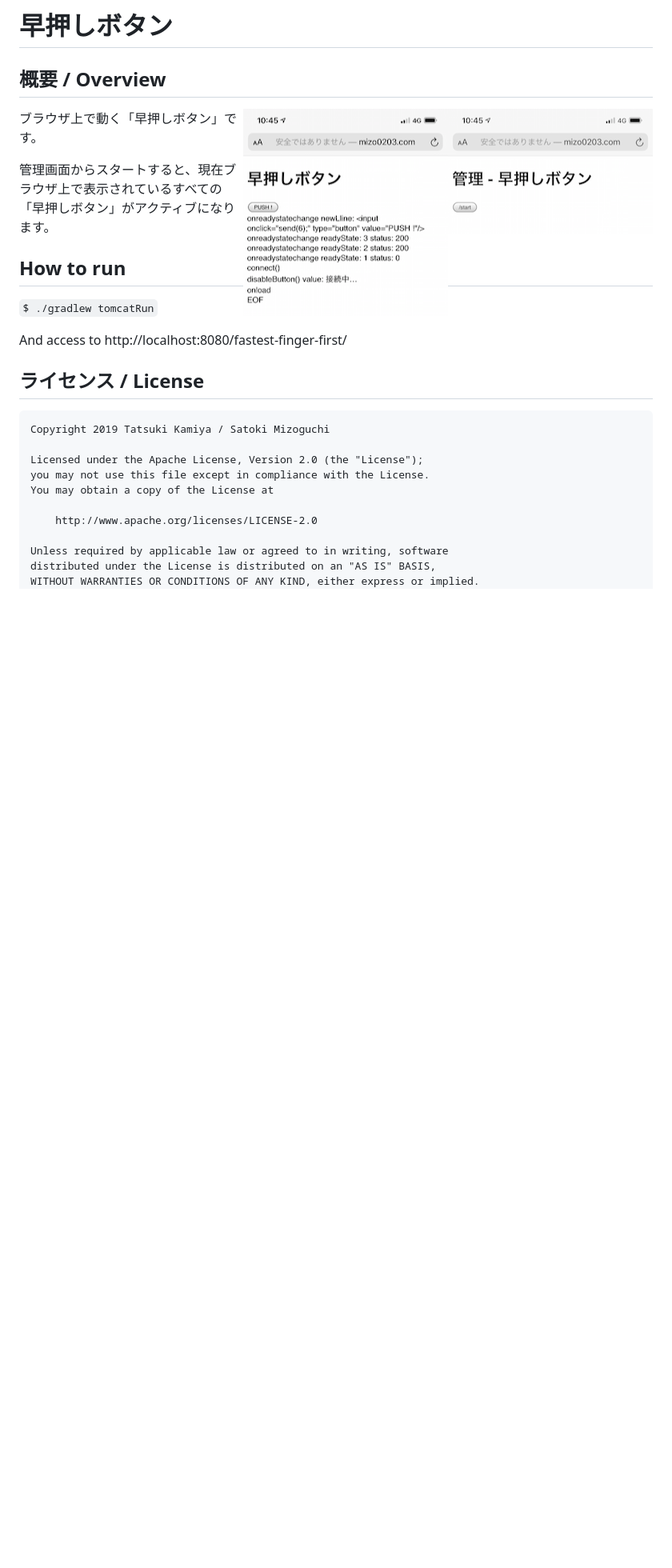
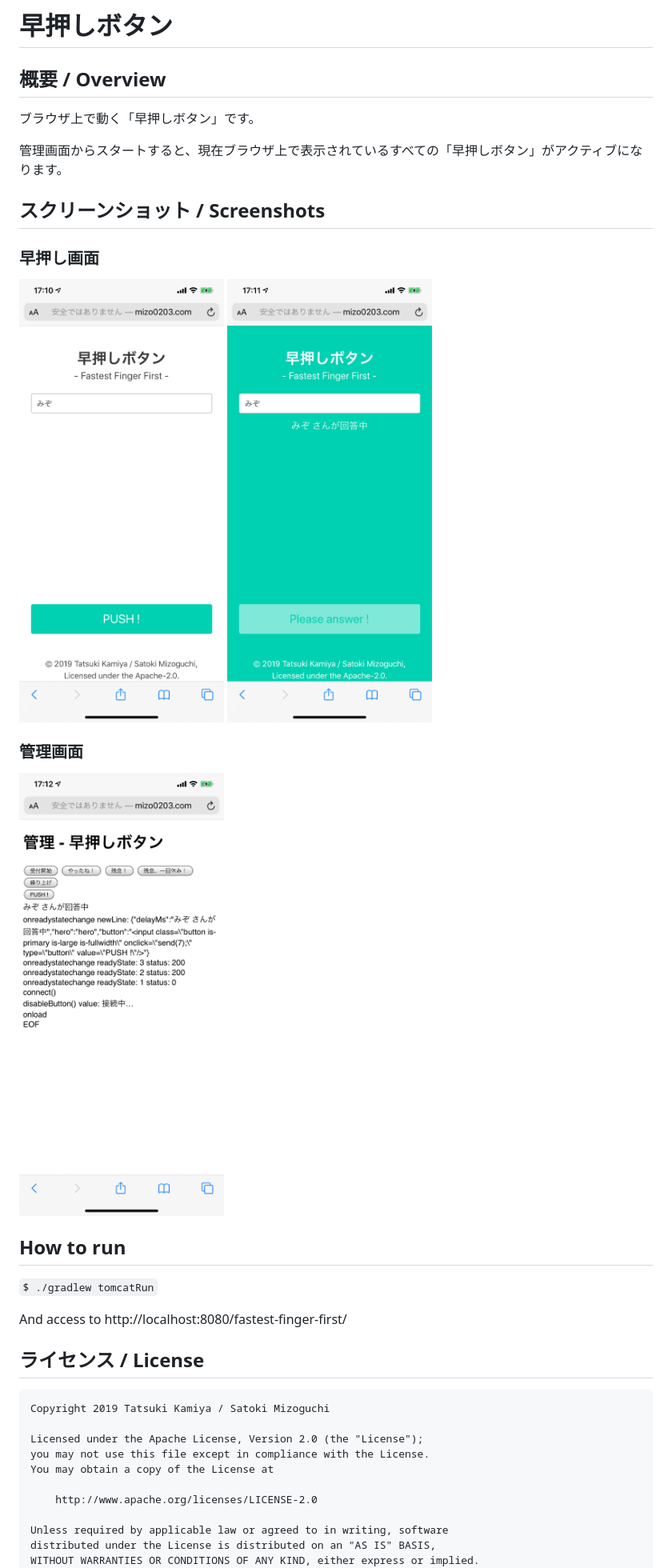
Before and after one commit to phktn/quiz-one-minute, a Markdown page: README.md, the part around the change. Shown: that part at 80% size. Drawn GitHub-style; pictures changed too: images/IMG_0017.png (deleted), images/IMG_0018.png (deleted), images/IMG_0053.PNG (added); blank space fills up the shorter version.

Commit message:
Update Screenshots

```diff
--- a/README.md
+++ b/README.md
@@ -2,12 +2,20 @@
 
 ## 概要 / Overview
 
-<img align="right" src="images/IMG_0018.png" />
-<img align="right" src="images/IMG_0017.png" />
-
 ブラウザ上で動く「早押しボタン」です。
 
 管理画面からスタートすると、現在ブラウザ上で表示されているすべての「早押しボタン」がアクティブになります。
+
+## スクリーンショット / Screenshots
+
+### 早押し画面
+
+[<img src='images/IMG_0053.PNG' width='256'/>](images/IMG_0053.PNG)
+[<img src='images/IMG_0054.PNG' width='256'/>](images/IMG_0054.PNG)
+
+### 管理画面
+
+[<img src='images/IMG_0055.PNG' width='256'/>](images/IMG_0055.PNG)
 
 ## How to run
 
```
